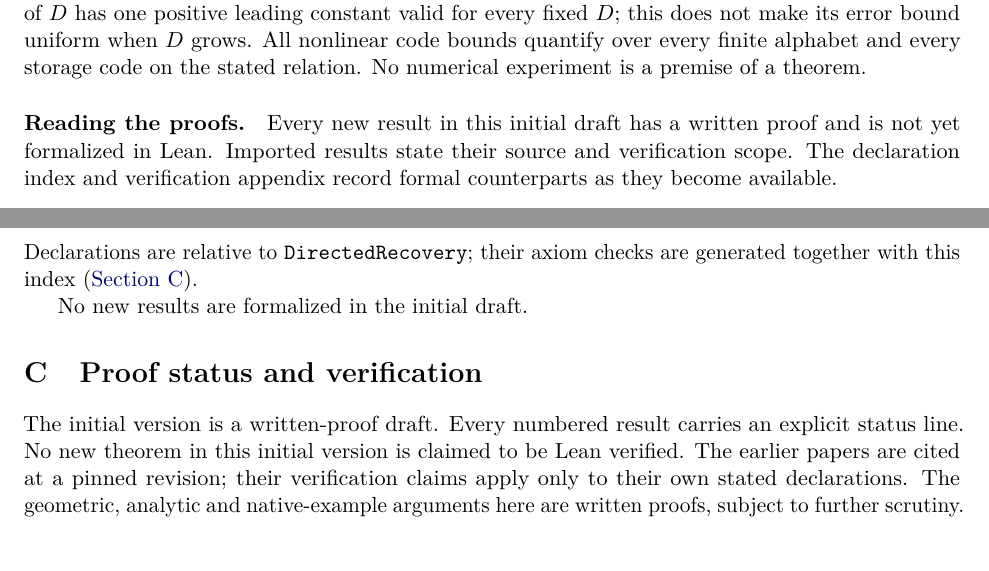
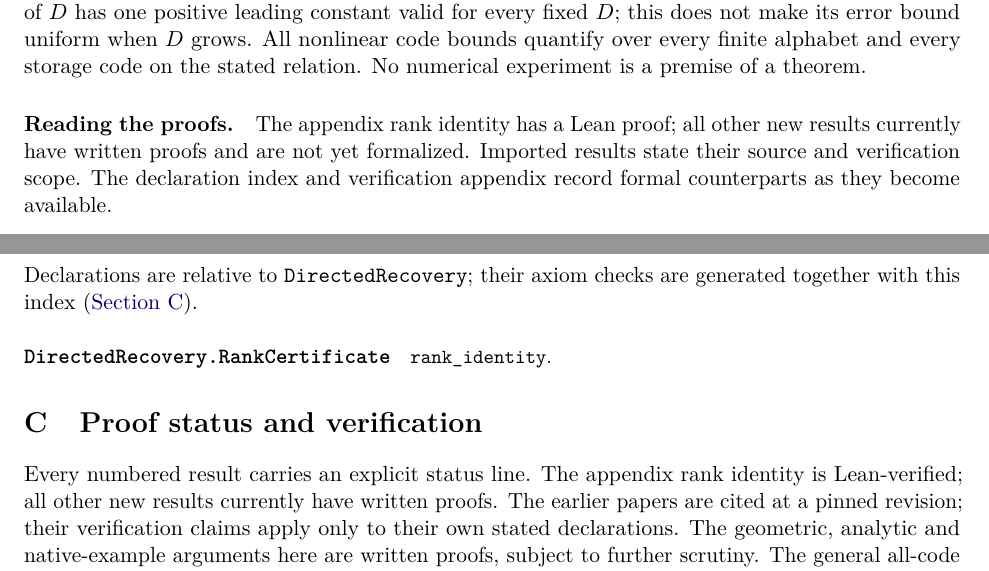
Before and after one commit to HansBrende/papers, a LaTeX paper (Directed-Recovery-Structures-in-Tape-Computations/paper/main.tex, which reads Directed-Recovery-Structures-in-Tape-Computations/paper/sections/introduction.tex, Directed-Recovery-Structures-in-Tape-Computations/paper/sections/leanindex.tex, Directed-Recovery-Structures-in-Tape-Computations/paper/sections/verification.tex): two parts of pages 5 and 39 of 40, joined at a grey line, cut so that both start at the same text, the shorter picture padded with empty space. Compiled offline with pdfLaTeX.

Commit message:
Formalize the arbitrary-field rank identity

```diff
--- a/Directed-Recovery-Structures-in-Tape-Computations/paper/sections/introduction.tex
+++ b/Directed-Recovery-Structures-in-Tape-Computations/paper/sections/introduction.tex
@@ -56,4 +56,4 @@ Two distinctions govern the conclusions. First, the native constructions are ine
 \subsection{Quantifier conventions}
 Unless otherwise stated, machine resources, time constants, cone depth, incidence degree, and vector width are fixed before $d$ or the number of coordinates tends to infinity. An error $o_D(L)$ may have a convergence threshold depending on the fixed depth~$D$. A rate deficit described as independent of~$D$ has one positive leading constant valid for every fixed~$D$; this does not make its error bound uniform when $D$ grows. All nonlinear code bounds quantify over every finite alphabet and every storage code on the stated relation. No numerical experiment is a premise of a theorem.
 
-\paragraph{Reading the proofs.} Every new result in this initial draft has a written proof and is not yet formalized in Lean. Imported results state their source and verification scope. The declaration index and verification appendix record formal counterparts as they become available.
+\paragraph{Reading the proofs.} The appendix rank identity has a Lean proof; all other new results currently have written proofs and are not yet formalized. Imported results state their source and verification scope. The declaration index and verification appendix record formal counterparts as they become available.
--- a/Directed-Recovery-Structures-in-Tape-Computations/paper/sections/leanindex.tex
+++ b/Directed-Recovery-Structures-in-Tape-Computations/paper/sections/leanindex.tex
@@ -2,4 +2,5 @@
 
 Declarations are relative to \texttt{DirectedRecovery}; their axiom checks are generated together with this index (\cref{sec:verification}).
 
-No new results are formalized in the initial draft.
+\paragraph{\texttt{DirectedRecovery.RankCertificate}}
+{\small\raggedright \texttt{rank\_identity}.\par}
--- a/Directed-Recovery-Structures-in-Tape-Computations/paper/sections/verification.tex
+++ b/Directed-Recovery-Structures-in-Tape-Computations/paper/sections/verification.tex
@@ -1,8 +1,7 @@
 \section{Proof status and verification}\label{sec:verification}
 
-The initial version is a written-proof draft. Every numbered result carries an
-explicit status line. No new theorem in this initial version is claimed to be Lean
-verified. The earlier papers are cited at a pinned revision; their verification
+Every numbered result carries an explicit status line. The appendix rank identity
+is Lean-verified; all other new results currently have written proofs. The earlier papers are cited at a pinned revision; their verification
 claims apply only to their own stated declarations. The geometric, analytic and
 native-example arguments here are written proofs, subject to further scrutiny.
 The general all-code paired-distance bound, unrestricted cheap depth reduction,
```
Also changed, not shown: Directed-Recovery-Structures-in-Tape-Computations/paper/sections/abstract.tex (+1 -1 lines), Directed-Recovery-Structures-in-Tape-Computations/paper/sections/matrix-certificates.tex (+3 -3 lines), Directed-Recovery-Structures-in-Tape-Computations/README.md, Directed-Recovery-Structures-in-Tape-Computations/paper/main.pdf, lean-machine/README.md, 6 other files.
